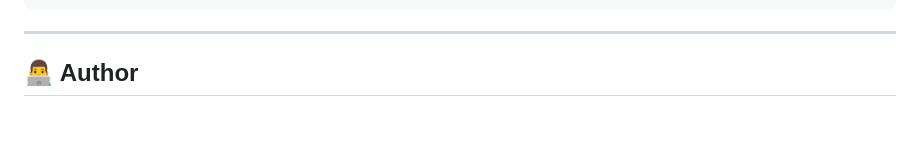
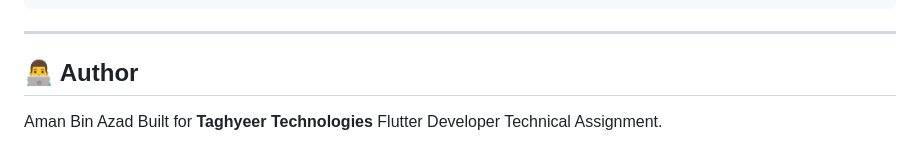
Before and after one commit to Aman373-Nafiz/Tagyeer, a Markdown page: README.md, the part around the change. Rendered like a GitHub page; blank space fills up the shorter version.

Commit message:
feat(frontend): Change in readme.md

```diff
--- a/README.md
+++ b/README.md
@@ -228,5 +228,5 @@ flutter clean && flutter pub get
 ---
 
 ## 👨‍💻 Author
-
+Aman Bin Azad
 Built for **Taghyeer Technologies** Flutter Developer Technical Assignment.
```
